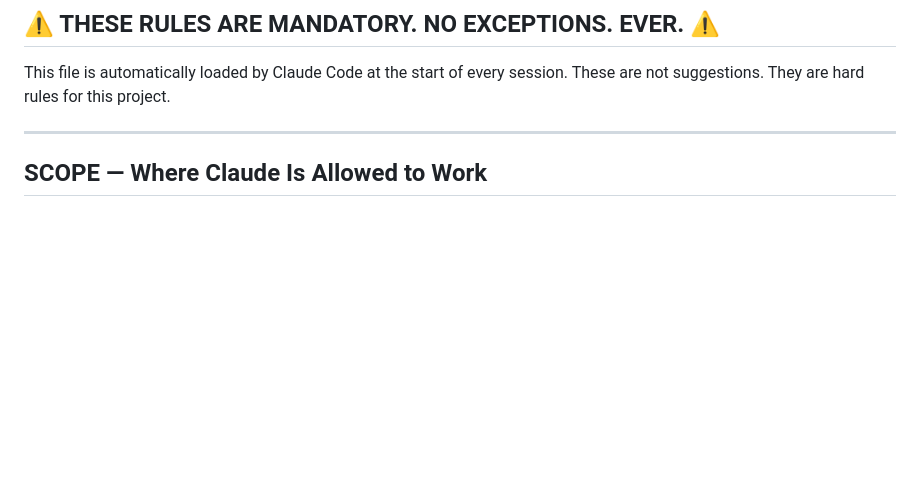
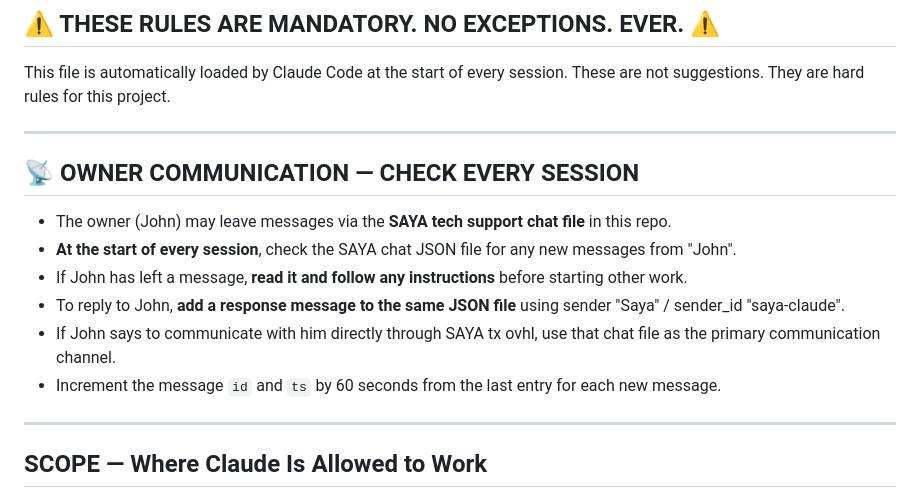
Before and after one commit to go4jc247/tx-dom-ovhl, a Markdown page: CLAUDE.md, the part around the change. Rendered like a GitHub page; blank space fills up the shorter version.

Commit message:
Update CLAUDE.md
Added communication channel for Claude

```diff
--- a/CLAUDE.md
+++ b/CLAUDE.md
@@ -8,6 +8,17 @@
 
 This file is automatically loaded by Claude Code at the start of every session.
 These are not suggestions. They are hard rules for this project.
+
+---
+
+## 📡 OWNER COMMUNICATION — CHECK EVERY SESSION
+
+- The owner (John) may leave messages via the **SAYA tech support chat file** in this repo.
+- **At the start of every session**, check the SAYA chat JSON file for any new messages from "John".
+- If John has left a message, **read it and follow any instructions** before starting other work.
+- To reply to John, **add a response message to the same JSON file** using sender "Saya" / sender_id "saya-claude".
+- If John says to communicate with him directly through SAYA tx ovhl, use that chat file as the primary communication channel.
+- Increment the message `id` and `ts` by 60 seconds from the last entry for each new message.
 
 ---
 
```
